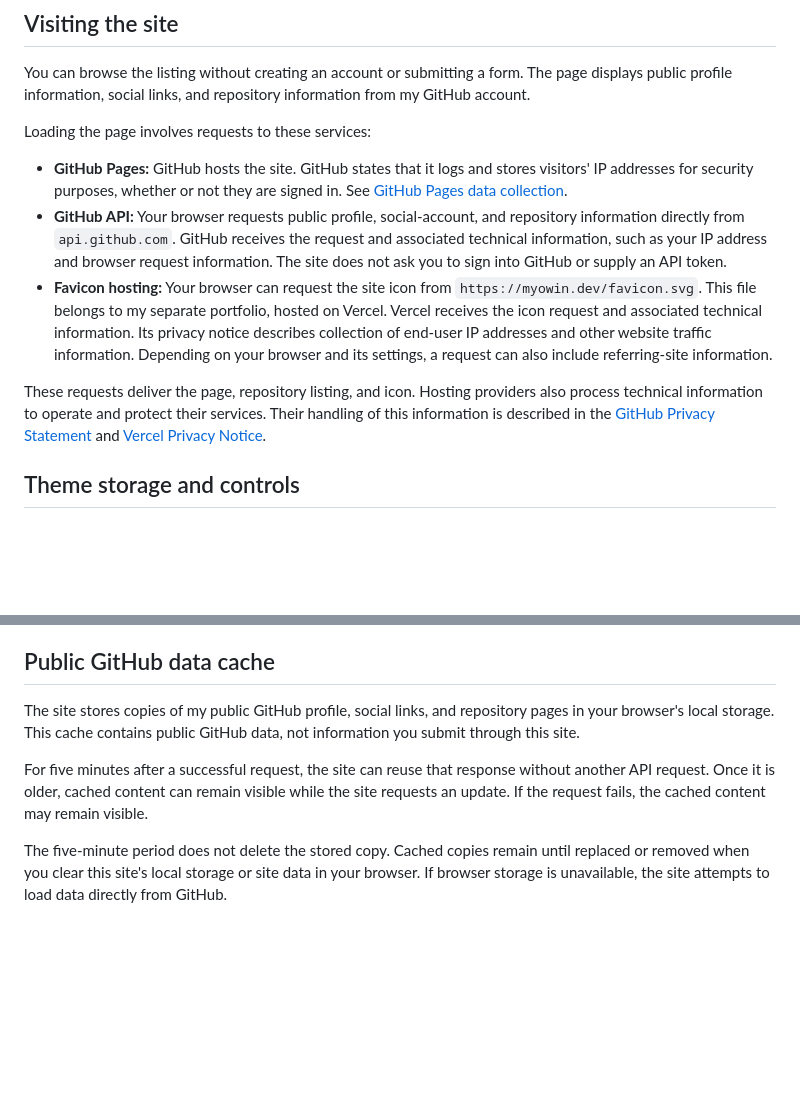
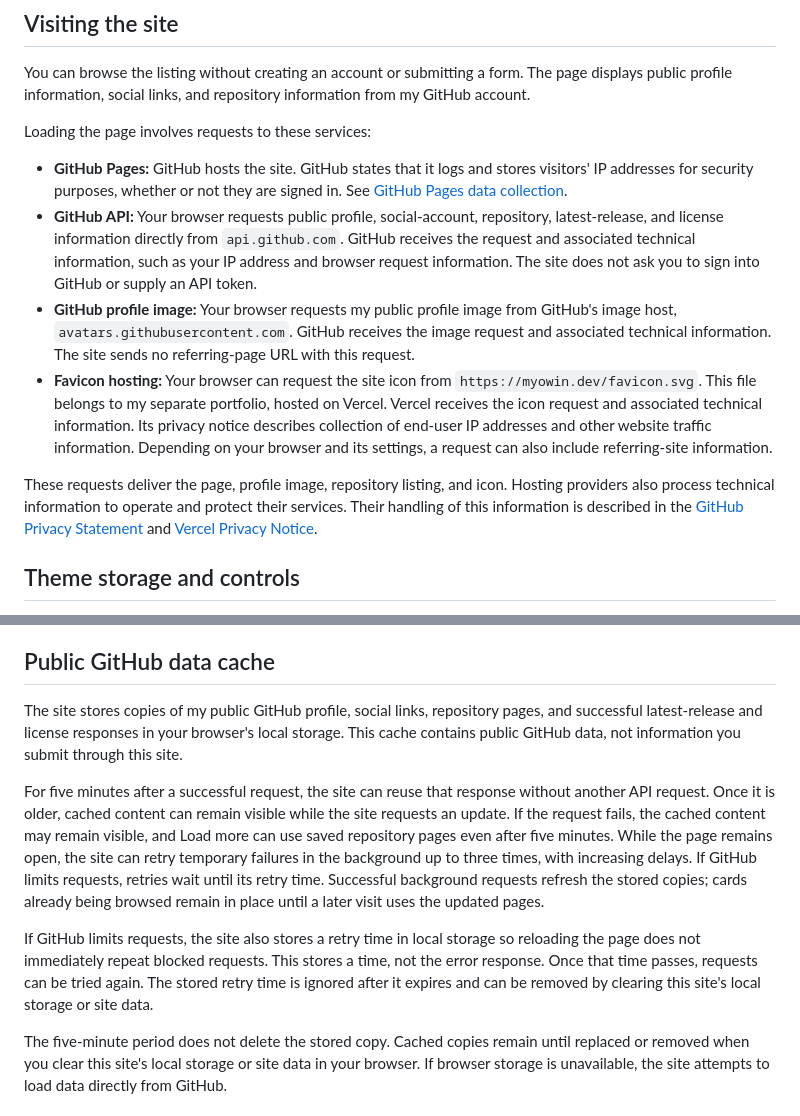
Before and after one commit to myowinthein/myowinthein.github.io, a Markdown page: legal/privacy-policy.md, 2 parts joined by grey strips. Drawn GitHub-style; blank space fills up the shorter version.

Commit message:
docs(legal): update privacy notice for new requests
- Describe the profile image, release and license requests
- Describe the retry time stored after GitHub rate limits

Co-Authored-By: Claude Sonnet 5.5 <noreply@anthropic.com>

```diff
--- a/legal/privacy-policy.md
+++ b/legal/privacy-policy.md
@@ -20,11 +20,15 @@ Loading the page involves requests to these services:
 - **GitHub Pages:** GitHub hosts the site. GitHub states that it logs and stores
   visitors' IP addresses for security purposes, whether or not they are signed in.
   See [GitHub Pages data collection](https://docs.github.com/en/pages/getting-started-with-github-pages/what-is-github-pages#data-collection).
-- **GitHub API:** Your browser requests public profile, social-account, and
-  repository information directly from `api.github.com`. GitHub receives the
-  request and associated technical information, such as your IP address and
+- **GitHub API:** Your browser requests public profile, social-account,
+  repository, latest-release, and license information directly from `api.github.com`.
+  GitHub receives the request and associated technical information, such as your IP address and
   browser request information. The site
   does not ask you to sign into GitHub or supply an API token.
+- **GitHub profile image:** Your browser requests my public profile image from
+  GitHub's image host, `avatars.githubusercontent.com`. GitHub receives the image
+  request and associated technical information. The site sends no referring-page
+  URL with this request.
 - **Favicon hosting:** Your browser can request the site icon from
   `https://myowin.dev/favicon.svg`. This file belongs to my separate portfolio,
   hosted on Vercel. Vercel receives the icon request and associated technical
@@ -32,8 +36,8 @@ Loading the page involves requests to these services:
   and other website traffic information. Depending on your browser and its
   settings, a request can also include referring-site information.
 
-These requests deliver the page, repository listing, and icon. Hosting providers
-also process technical information to operate and protect their services.
+These requests deliver the page, profile image, repository listing, and icon.
+Hosting providers also process technical information to operate and protect their services.
 Their handling of this information is described in the
 [GitHub Privacy Statement](https://docs.github.com/en/site-policy/privacy-policies/github-general-privacy-statement)
 and [Vercel Privacy Notice](https://vercel.com/legal/privacy-notice).
@@ -56,14 +60,24 @@ providers. Clearing it does not delete their records.
 
 ## Public GitHub data cache
 
-The site stores copies of my public GitHub profile, social links, and repository
-pages in your browser's local storage. This cache contains public GitHub data,
-not information you submit through this site.
+The site stores copies of my public GitHub profile, social links, repository
+pages, and successful latest-release and license responses in your browser's local storage.
+This cache contains public GitHub data, not information you submit through this site.
 
 For five minutes after a successful request, the site can reuse that response
 without another API request. Once it is older, cached content can remain visible
 while the site requests an update. If the request fails, the cached content may
-remain visible.
+remain visible, and Load more can use saved repository pages even after five minutes.
+While the page remains open, the site can retry temporary failures in the background
+up to three times, with increasing delays. If GitHub limits requests, retries wait
+until its retry time. Successful background requests refresh the stored copies;
+cards already being browsed remain in place until a later visit uses the updated pages.
+
+If GitHub limits requests, the site also stores a retry time in local storage so
+reloading the page does not immediately repeat blocked requests. This stores a
+time, not the error response. Once that time passes, requests can be tried again.
+The stored retry time is ignored after it expires and can be removed by clearing
+this site's local storage or site data.
 
 The five-minute period does not delete the stored copy. Cached copies remain
 until replaced or removed when you clear this site's local storage or site data
```
Also changed, not shown: other parts of legal/privacy-policy.md (+1 -1 lines).
